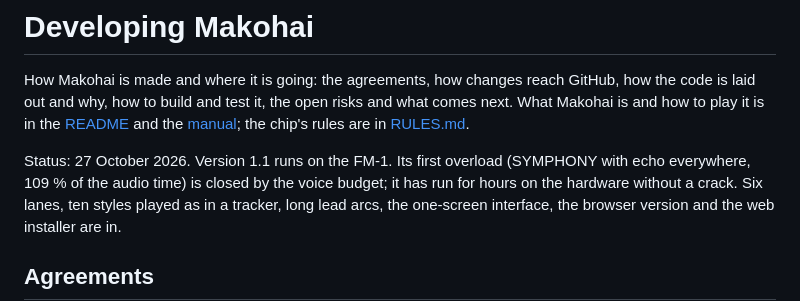
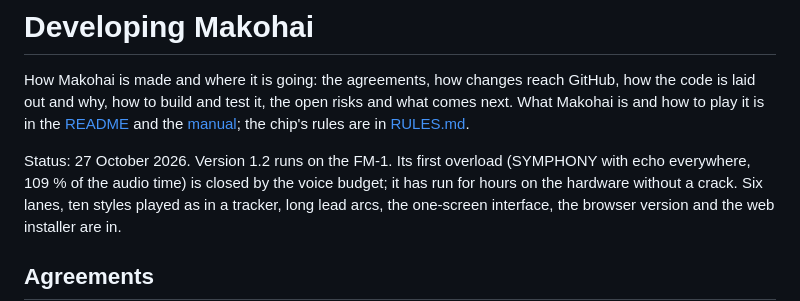
Before and after one commit to delirioux/espada, a Markdown page: docs/DEVELOPMENT.md, the part around the change. GitHub-like rendering.

```diff
--- a/docs/DEVELOPMENT.md
+++ b/docs/DEVELOPMENT.md
@@ -4,7 +4,7 @@ How Makohai is made and where it is going: the agreements, how changes reach Git
 and why, how to build and test it, the open risks and what comes next. What Makohai is and how to play it is in
 the [README](../README.md) and the [manual](MANUAL.md); the chip's rules are in [RULES.md](RULES.md).
 
-Status: 27 October 2026. Version 1.1 runs on the FM-1. Its first overload (SYMPHONY with echo everywhere, 109 % of
+Status: 27 October 2026. Version 1.2 runs on the FM-1. Its first overload (SYMPHONY with echo everywhere, 109 % of
 the audio time) is closed by the voice budget; it has run for hours on the hardware without a crack. Six lanes,
 ten styles played as in a tracker, long lead arcs, the one-screen interface, the browser version and the web
 installer are in.
```
Also changed, not shown: README.md (+3 -3 lines), docs/RELEASE.md (+6 -3 lines).
